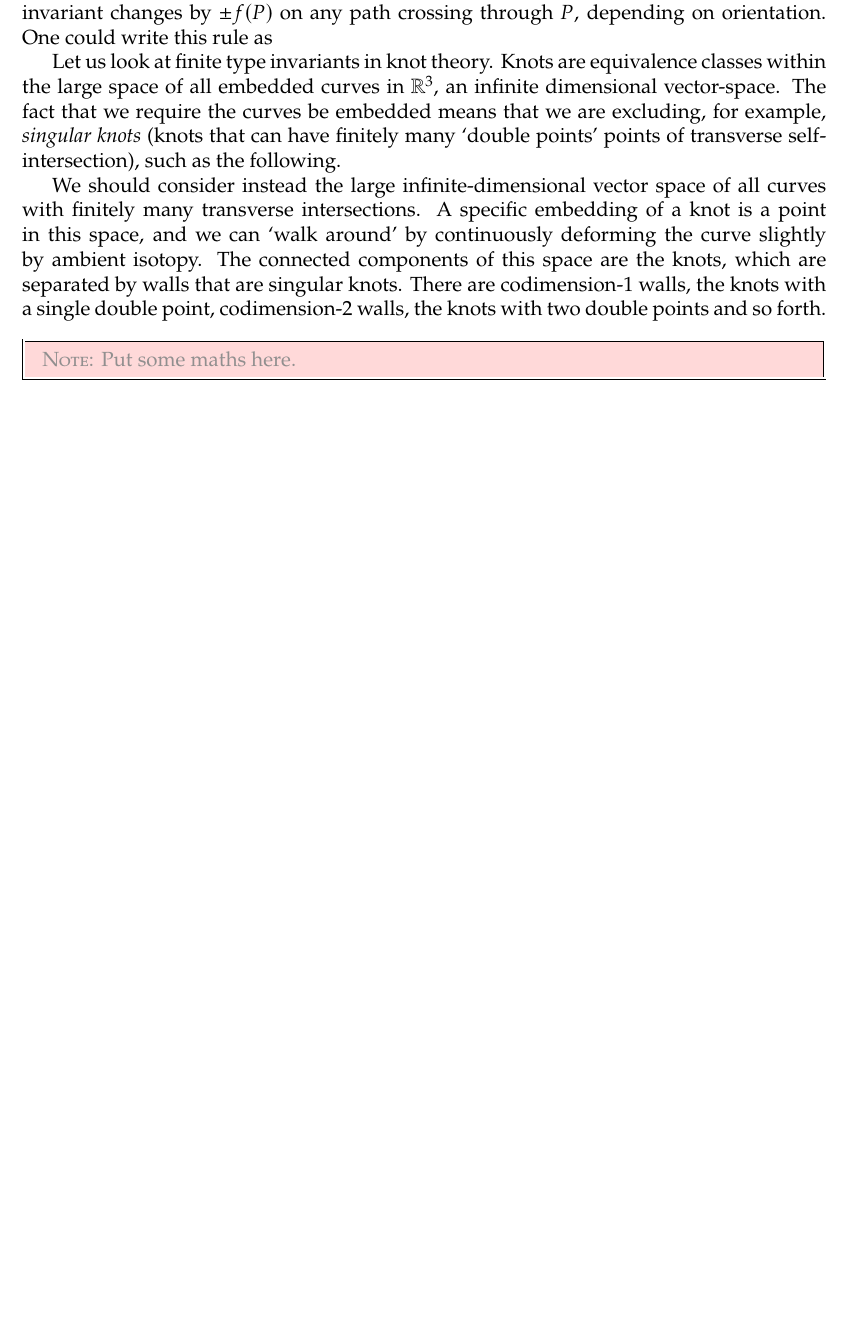
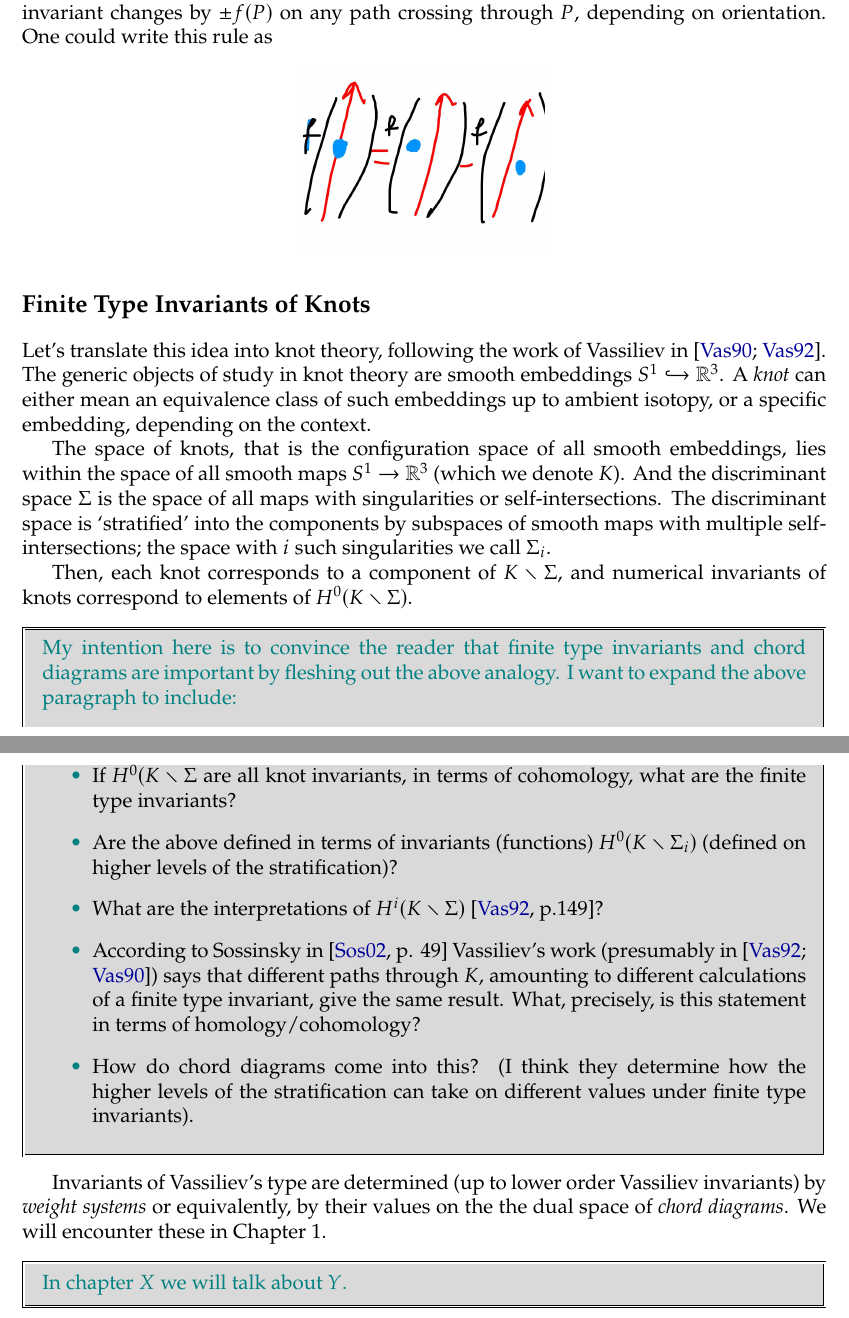
Before and after one commit to DamianJLin/mphil-thesis, a LaTeX thesis (thesis.tex, which reads references.bib): part of page 5 of 14 before the commit and two parts of pages 5 and 6 of 15 after it, the two joined at a grey line, cut so that both start at the same text, the shorter picture padded with empty space. The pictures show the PDF file thesis.pdf that the author committed with the source.

Commit message:
Scaffold introduction on singularity theory

```diff
--- a/references.bib
+++ b/references.bib
@@ -25,0 +32,2 @@
+	author = {Vasilev, V. A.},
+	address = {Providence, R.I},
--- a/thesis.tex
+++ b/thesis.tex
@@ -228,10 +231,10 @@
         \chapter*{Introduction}
         \addcontentsline{toc}{chapter}{Introduction}
 
-        \section*{The idea of Finite Type invariants}
+        \section*{The Idea of Finite Type Invariants}
         \draftnote{Here I want to motivate the study of Finite-type invariants in general, using analogies from discriminant theory.}
 
-        Various geometric or topological objects can be studied by considering not only those objects, but also their singular versions, and using this `discriminant set' to define and compute invariants. Take for example the following (simple) analogy, made also in \cite{knots-links-and-their-invariants}.
+        The essence of the theory of singularities developed by Arnold, Thom, Vassiliev, etc. is that various geometric or topological objects can be studied by considering not only those objects, but also their singular versions, and using this `discriminant set' to define and compute invariants. Take for example the following (simple) analogy, made also in \cite{knots-links-and-their-invariants}.
 
         In this analogy, instead of studying some topological object (say, knots), we study a much simpler geometric one: quadratic equations. However, just as when we study knots, we do not care about the exact parametrisation, but only the ambient isotopy class of the knot, suppose we only wish to distinguish two quadratic equations if they have a different number of real roots. To play the devil's advocate, let us also ignore those quadratic equations with exactly one root, which is not too grevious as a `generic' quadratic equation is unlikely to be such a one.
 
@@ -246,15 +251,38 @@
+                \end{figure}
 
         \end{example}
 
         The function \(R(p, q)\) that sends a quadratic equation to its number of roots is an invariant of the nice `space' of all quadratic equations with the singular locus \(P\) removed. But the moral of the story is that certain nice invariants of the `nice' space can be constructed by considering the `ugly' space that includes some `discriminant set' (in this case \(P\)), by setting the invariant, say \(f\) to take some value on \(P\), and enforcing that the value of the invariant changes by \(\pm f(P)\) on any path crossing through \(P\), depending on orientation. One could write this rule as
 
-        Let us look at finite type invariants in knot theory. Knots are equivalence classes within the large space of all embedded curves in \(\R^{3}\), an infinite dimensional vector-space. The fact that we require the curves be embedded means that we are excluding, for example, \textit{singular knots} (knots that can have finitely many `double points' points of transverse self-intersection), such as the following.
+        \begin{figure}[H]
+                \centering
+                \includegraphics[width=0.3\textwidth]{graphics/simple_singularity_relation.jpg}
+        \end{figure}
 
-        We should consider instead the large infinite-dimensional vector space of all curves with finitely many transverse intersections. A specific embedding of a knot is a point in this space, and we can `walk around' by continuously deforming the curve slightly by ambient isotopy. The connected components of this space are the knots, which are separated by walls that are singular knots. There are codimension-1 walls, the knots with a single double point, codimension-2 walls, the knots with two double points and so forth.
+        \section*{Finite Type Invariants of Knots}
 
-        \draftnote{Put some maths here.}
+        Let's translate this idea into knot theory, following the work of Vassiliev in \cite{cohomology-of-knot-spaces, complements-of-discriminants-of-smooth-maps-topology-and-applications}. The generic objects of study in knot theory are smooth embeddings \(S^{1} \hookrightarrow \R^{3}\). A \textit{knot} can either mean an equivalence class of such embeddings up to ambient isotopy, or a specific embedding, depending on the context.
+
+        The space of knots, that is the configuration space of all smooth embeddings, lies within the space of all smooth maps \(S^{1} \to \R^{3}\) (which we denote \(K\)). And the discriminant space \(\Sigma\) is the space of all maps with singularities or self-intersections. The discriminant space is `stratified' into the components by subspaces of smooth maps with multiple self-intersections; the space with \(i\) such singularities we call \(\Sigma_{i}\).
+
+        Then, each knot corresponds to a component of \(K \smallsetminus \Sigma\), and numerical invariants of knots correspond to elements of \(H^{0}(K \smallsetminus \Sigma)\).
+        \scaffold{
+                My intention here is to convince the reader that finite type invariants and chord diagrams are important by fleshing out the above analogy. I want to expand the above paragraph to include:
+                \begin{itemize}
+                        \item If \(H^{0}(K \smallsetminus \Sigma\) are all knot invariants, in terms of cohomology, what are the finite type invariants?
+                        \item Are the above defined in terms of invariants (functions) \(H^{0}(K \smallsetminus \Sigma_{i})\) (defined on higher levels of the stratification)?
+                        \item What are the interpretations of \(H^{i}(K \smallsetminus \Sigma)\) \cite[p.149]{complements-of-discriminants-of-smooth-maps-topology-and-applications}?
+                        \item According to Sossinsky in \cite[p. 49]{knots-mathematics-with-a-twist} Vassiliev's work (presumably in \cite{complements-of-discriminants-of-smooth-maps-topology-and-applications, cohomology-of-knot-spaces}) says that different paths through \(K\), amounting to different calculations of a finite type invariant, give the same result. What, precisely, is this statement in terms of homology/cohomology?
+                        \item How do chord diagrams come into this? (I think they determine how the higher levels of the stratification can take on different values under finite type invariants).
+                \end{itemize}
+        }
+
+        Invariants of Vassiliev's type are determined (up to lower order Vassiliev invariants) by \textit{weight systems} or equivalently, by their values on the the dual space of \textit{chord diagrams}. We will encounter these in Chapter \ref{ch:formality-chord-diagrams}.
+
+        \scaffold{In chapter \(X\) we will talk about \(Y\).}
 
         \chapter{Formality and Chord Diagrams}
+        \label{ch:formality-chord-diagrams}
         \scaffold{Filtered structures, associated graded structures, formality and how this leads to conections between Vassiliev Invariants and quantum algebra via a general application of Von Dyck's Theorem. Can include intro to PaT Vassiliev filatration, chord diagrams, Drinfeld Associators on a story sort of level.}
 
         \section{Filtrations}
```
Also changed, not shown: graphics/parabola_example.jpg (added), graphics/simple_singularity_relation.jpg (added), thesis.pdf, references.bib (34 more changed lines), thesis.tex (7 more changed lines).
